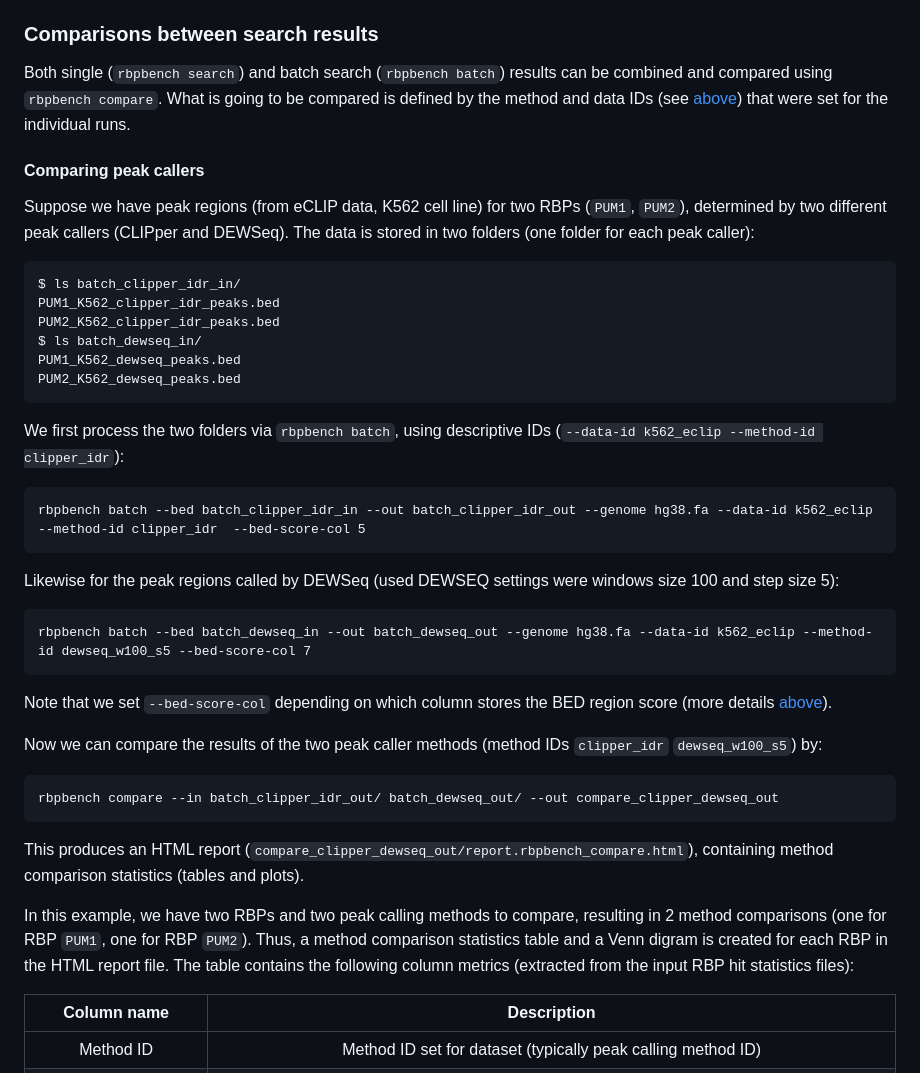
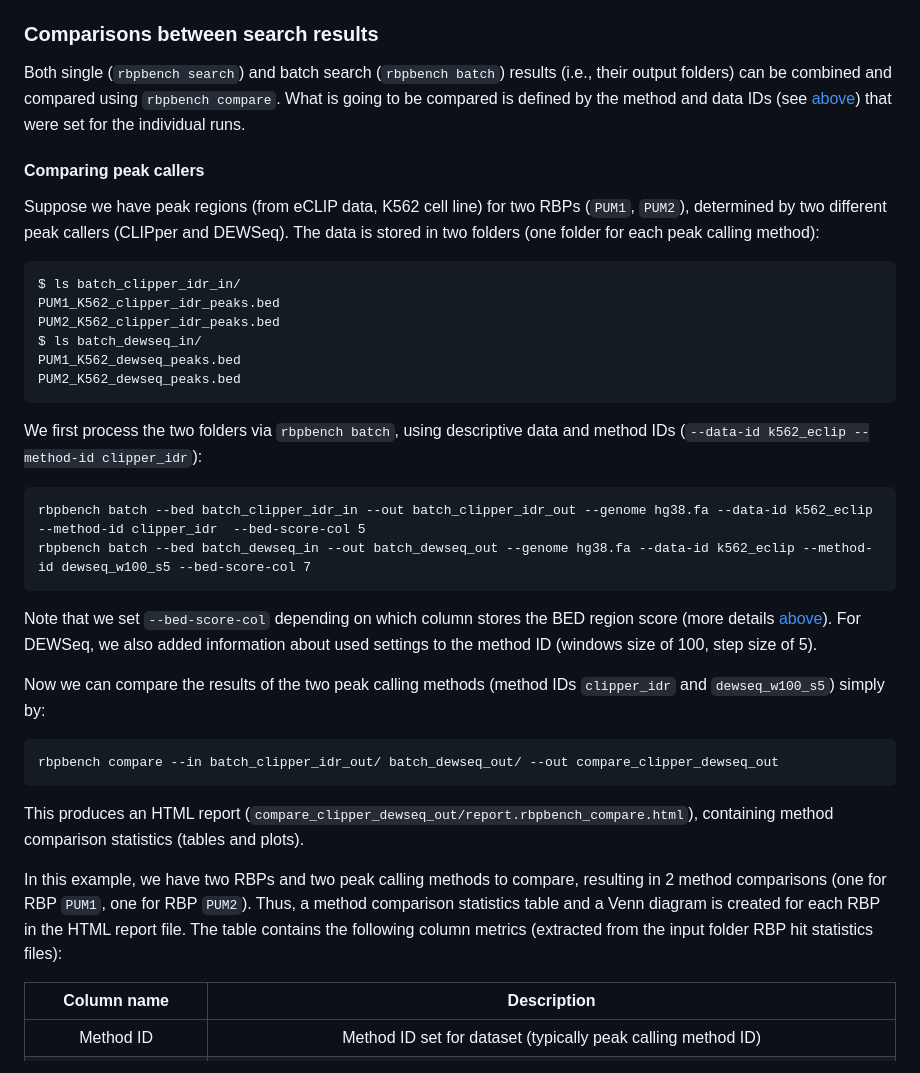
Before and after one commit to michauhl/RBPBench, a Markdown page: README.md, the part around one of its changes. GitHub-like rendering.

````diff
--- a/README.md
+++ b/README.md
@@ -368,14 +368,15 @@ specific to each run.
 
 ### Comparisons between search results
 
-Both single (`rbpbench search`) and batch search (`rbpbench batch`) results can be combined
+Both single (`rbpbench search`) and batch search (`rbpbench batch`) results
+(i.e., their output folders) can be combined
 and compared using `rbpbench compare`. What is going to be compared is defined by
 the method and data IDs (see [above](#adding-more-information-for-comparisons)) that were
 set for the individual runs.
 
 #### Comparing peak callers
 
-Suppose we have peak regions (from eCLIP data, K562 cell line) for two RBPs (`PUM1`, `PUM2`), determined by two different peak callers (CLIPper and DEWSeq). The data is stored in two folders (one folder for each peak caller):
+Suppose we have peak regions (from eCLIP data, K562 cell line) for two RBPs (`PUM1`, `PUM2`), determined by two different peak callers (CLIPper and DEWSeq). The data is stored in two folders (one folder for each peak calling method):
 
 ```
 $ ls batch_clipper_idr_in/
@@ -386,21 +387,16 @@ PUM1_K562_dewseq_peaks.bed
 PUM2_K562_dewseq_peaks.bed
 ```
 
-We first process the two folders via `rbpbench batch`, using descriptive IDs (`--data-id k562_eclip --method-id clipper_idr`):
+We first process the two folders via `rbpbench batch`, using descriptive data and method IDs (`--data-id k562_eclip --method-id clipper_idr`):
 
 ```
 rbpbench batch --bed batch_clipper_idr_in --out batch_clipper_idr_out --genome hg38.fa --data-id k562_eclip --method-id clipper_idr  --bed-score-col 5
-```
-
-Likewise for the peak regions called by DEWSeq (used DEWSEQ settings were windows size 100 and step size 5):
-
-```
 rbpbench batch --bed batch_dewseq_in --out batch_dewseq_out --genome hg38.fa --data-id k562_eclip --method-id dewseq_w100_s5 --bed-score-col 7
 ```
 
-Note that we set `--bed-score-col` depending on which column stores the BED region score (more details [above](#informative-statistics)).
+Note that we set `--bed-score-col` depending on which column stores the BED region score (more details [above](#informative-statistics)). For DEWSeq, we also added information about used settings to the method ID (windows size of 100, step size of 5).
 
-Now we can compare the results of the two peak caller methods (method IDs `clipper_idr` `dewseq_w100_s5`) by:
+Now we can compare the results of the two peak calling methods (method IDs `clipper_idr` and `dewseq_w100_s5`) simply by:
 
 ```
 rbpbench compare --in batch_clipper_idr_out/ batch_dewseq_out/ --out compare_clipper_dewseq_out
@@ -411,8 +407,8 @@ containing method comparison statistics (tables and plots).
 
 In this example, we have two RBPs and two peak calling methods to compare, resulting in
 2 method comparisons (one for RBP `PUM1`, one for RBP `PUM2`).
-Thus, a method comparison statistics table and a Venn digram is created for each RBP in the HTML report file.
-The table contains the following column metrics (extracted from the input RBP hit statistics files):
+Thus, a method comparison statistics table and a Venn diagram is created for each RBP in the HTML report file.
+The table contains the following column metrics (extracted from the input folder RBP hit statistics files):
 
 
 | Column name | Description |
````
Also changed, not shown: other parts of README.md (+22 -5 lines), docs/venn_diagram.method_comp.k562_eclip,human_v0.1,PUM1.png (added), docs/venn_diagram.method_comp.k562_eclip,human_v0.1,PUM2.png (added), 1 other file.
